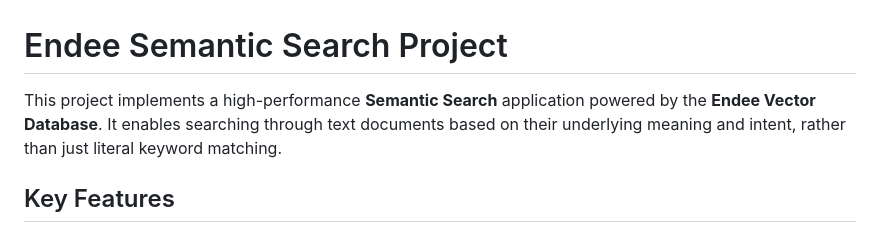
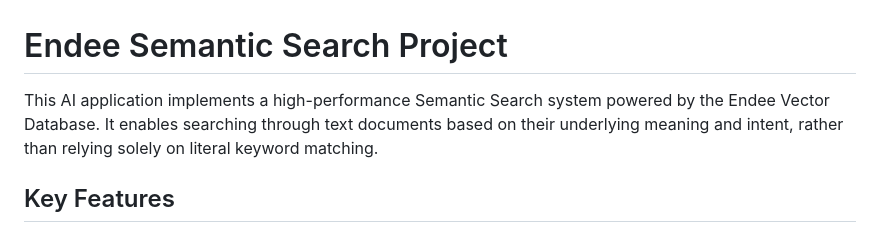
Before and after one commit to Sandeepna2/endee-semantic-search, a Markdown page: README.md, the part around the change. Drawn GitHub-style.

```diff
--- a/README.md
+++ b/README.md
@@ -1,6 +1,6 @@
 # Endee Semantic Search Project
 
-This project implements a high-performance **Semantic Search** application powered by the **Endee Vector Database**. It enables searching through text documents based on their underlying meaning and intent, rather than just literal keyword matching.
+This AI application implements a high-performance Semantic Search system powered by the Endee Vector Database. It enables searching through text documents based on their underlying meaning and intent, rather than relying solely on literal keyword matching.
 
 ## Key Features
 
```
